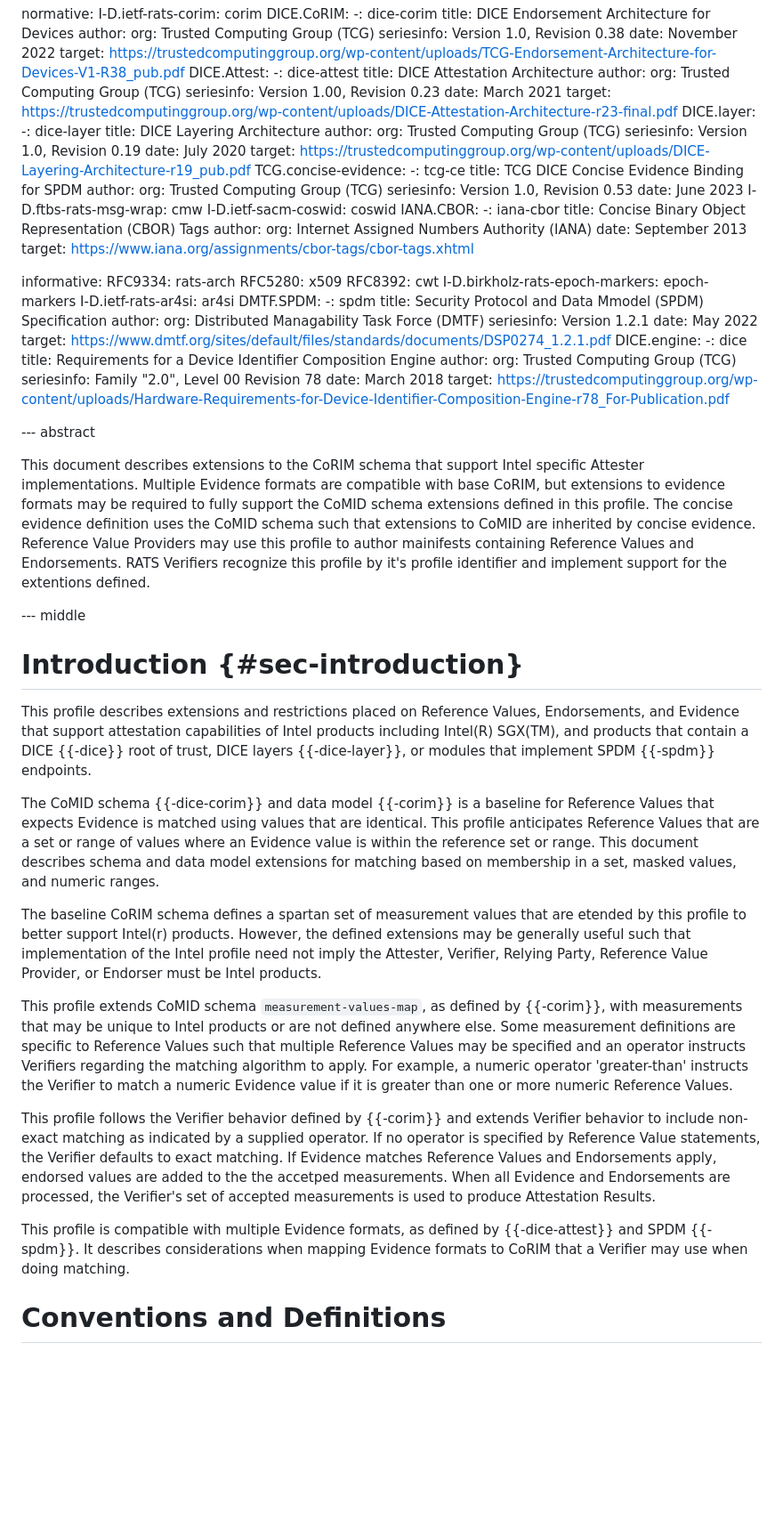
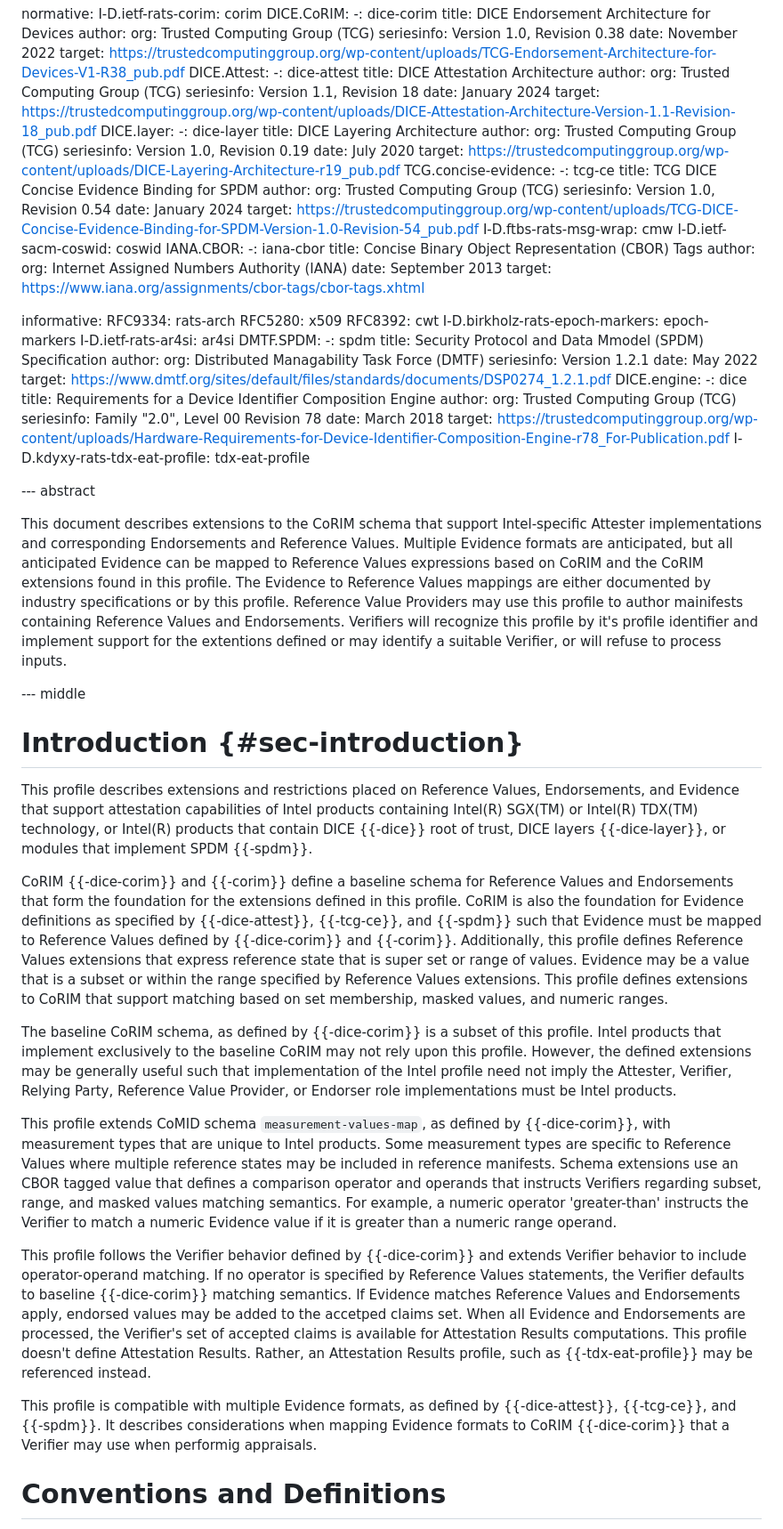
Before and after one commit to nedmsmith/draft-cds-rats-intel-corim-profile, a Markdown page: draft-cds-rats-intel-corim-profile.md, the part around one of its changes. Shown at 89% size. Rendered like a GitHub page; blank space fills up the shorter version.

Commit message:
Update draft-cds-rats-intel-corim-profile.md
Updated references and other minor changes

```diff
--- a/draft-cds-rats-intel-corim-profile.md
+++ b/draft-cds-rats-intel-corim-profile.md
@@ -68,9 +68,9 @@ normative:
     title: DICE Attestation Architecture
     author:
       org: Trusted Computing Group (TCG)
-    seriesinfo: Version 1.00, Revision 0.23
-    date: March 2021
-    target: https://trustedcomputinggroup.org/wp-content/uploads/DICE-Attestation-Architecture-r23-final.pdf
+    seriesinfo: Version 1.1, Revision 18
+    date: January 2024
+    target: https://trustedcomputinggroup.org/wp-content/uploads/DICE-Attestation-Architecture-Version-1.1-Revision-18_pub.pdf
   DICE.layer:
     -: dice-layer
     title: DICE Layering Architecture
@@ -84,8 +84,9 @@ normative:
     title: TCG DICE Concise Evidence Binding for SPDM
     author:
       org: Trusted Computing Group (TCG)
-    seriesinfo: Version 1.0, Revision 0.53
-    date: June 2023
+    seriesinfo: Version 1.0, Revision 0.54
+    date: January 2024
+    target: https://trustedcomputinggroup.org/wp-content/uploads/TCG-DICE-Concise-Evidence-Binding-for-SPDM-Version-1.0-Revision-54_pub.pdf
   I-D.ftbs-rats-msg-wrap: cmw
   I-D.ietf-sacm-coswid: coswid
   IANA.CBOR:
@@ -118,47 +119,49 @@ informative:
     seriesinfo: Family "2.0", Level 00 Revision 78
     date: March 2018
     target: https://trustedcomputinggroup.org/wp-content/uploads/Hardware-Requirements-for-Device-Identifier-Composition-Engine-r78_For-Publication.pdf
+  I-D.kdyxy-rats-tdx-eat-profile: tdx-eat-profile
 
 --- abstract
 
-This document describes extensions to the CoRIM schema that support Intel specific Attester implementations.
-Multiple Evidence formats are compatible with base CoRIM, but extensions to evidence formats may be required to
-fully support the CoMID schema extensions defined in this profile.
-The concise evidence definition uses the CoMID schema such that extensions to CoMID are inherited by concise evidence.
+This document describes extensions to the CoRIM schema that support Intel-specific Attester implementations and corresponding Endorsements and Reference Values.
+Multiple Evidence formats are anticipated, but all anticipated Evidence can be mapped to Reference Values expressions based on CoRIM and the CoRIM extensions found in this profile.
+The Evidence to Reference Values mappings are either documented by industry specifications or by this profile.
 Reference Value Providers may use this profile to author mainifests containing Reference Values and Endorsements.
-RATS Verifiers recognize this profile by it's profile identifier and implement support for the extentions defined.
+Verifiers will recognize this profile by it's profile identifier and implement support for the extentions defined or may identify a suitable Verifier, or will refuse to process inputs.
 
 --- middle
 
 # Introduction {#sec-introduction}
 
 This profile describes extensions and restrictions placed on Reference Values, Endorsements, and Evidence
-that support attestation capabilities of Intel products including Intel(R) SGX(TM), and products that contain
-a DICE {{-dice}} root of trust, DICE layers {{-dice-layer}}, or modules that implement SPDM {{-spdm}} endpoints.
+that support attestation capabilities of Intel products containing Intel(R) SGX(TM) or Intel(R) TDX(TM) technology, or Intel(R) products that contain
+DICE {{-dice}} root of trust, DICE layers {{-dice-layer}}, or modules that implement SPDM {{-spdm}}.
 
-The CoMID schema {{-dice-corim}} and data model {{-corim}} is a baseline for Reference Values that expects Evidence is matched
-using values that are identical. This profile anticipates Reference Values that are a set or range of values where an Evidence
-value is within the reference set or range. This document describes schema and data model extensions for matching based on
-membership in a set, masked values, and numeric ranges.
+CoRIM {{-dice-corim}} and {{-corim}} define a baseline schema for Reference Values and Endorsements that form the foundation for the extensions defined in this profile.
+CoRIM is also the foundation for Evidence definitions as specified by {{-dice-attest}}, {{-tcg-ce}}, and {{-spdm}} such that Evidence must be mapped to Reference Values defined by {{-dice-corim}} and {{-corim}}.
+Additionally, this profile defines Reference Values extensions that express reference state that is super set or range of values.
+Evidence may be a value that is a subset or within the range specified by Reference Values extensions.
+This profile defines extensions to CoRIM that support matching based on set membership, masked values, and numeric ranges.
 
-The baseline CoRIM schema defines a spartan set of measurement values that are etended by this profile to better support Intel(r) products.
+The baseline CoRIM schema, as defined by {{-dice-corim}} is a subset of this profile.
+Intel products that implement exclusively to the baseline CoRIM may not rely upon this profile.
 However, the defined extensions may be generally useful such that implementation of the Intel profile need not imply the
-Attester, Verifier, Relying Party, Reference Value Provider, or Endorser must be Intel products.
+Attester, Verifier, Relying Party, Reference Value Provider, or Endorser role implementations must be Intel products.
 
-This profile extends CoMID schema `measurement-values-map`, as defined by {{-corim}}, with measurements that may be unique to
-Intel products or are not defined anywhere else. Some measurement definitions are specific to Reference Values such that multiple
-Reference Values may be specified and an operator instructs Verifiers regarding the matching algorithm to apply. For example,
-a numeric operator 'greater-than' instructs the Verifier to match a numeric Evidence value if it is greater than
-one or more numeric Reference Values.
+This profile extends CoMID schema `measurement-values-map`, as defined by {{-dice-corim}}, with measurement types that are unique to Intel products.
+Some measurement types are specific to Reference Values where multiple reference states may be included in reference manifests.
+Schema extensions use an CBOR tagged value that defines a comparison operator and operands that instructs Verifiers regarding subset, range, and masked values matching semantics.
+For example, a numeric operator 'greater-than' instructs the Verifier to match a numeric Evidence value if it is greater than a numeric range operand.
 
-This profile follows the Verifier behavior defined by {{-corim}} and extends Verifier behavior to include non-exact matching as
-indicated by a supplied operator.
-If no operator is specified by Reference Value statements, the Verifier defaults to exact matching.
-If Evidence matches Reference Values and Endorsements apply, endorsed values are added to the the accetped measurements.
-When all Evidence and Endorsements are processed, the Verifier's set of accepted measurements is used to produce Attestation Results.
+This profile follows the Verifier behavior defined by {{-dice-corim}} and extends Verifier behavior to include operator-operand matching.
+If no operator is specified by Reference Values statements, the Verifier defaults to baseline {{-dice-corim}} matching semantics.
+If Evidence matches Reference Values and Endorsements apply, endorsed values may be added to the accetped claims set.
+When all Evidence and Endorsements are processed, the Verifier's set of accepted claims is available for Attestation Results computations.
+This profile doesn't define Attestation Results.
+Rather, an Attestation Results profile, such as {{-tdx-eat-profile}} may be referenced instead.
 
-This profile is compatible with multiple Evidence formats, as defined by {{-dice-attest}} and
-SPDM {{-spdm}}. It describes considerations when mapping Evidence formats to CoRIM that a Verifier may use when doing matching.
+This profile is compatible with multiple Evidence formats, as defined by {{-dice-attest}}, {{-tcg-ce}}, and {{-spdm}}.
+It describes considerations when mapping Evidence formats to CoRIM {{-dice-corim}} that a Verifier may use when performig appraisals.
 
 # Conventions and Definitions
 
```
Also changed, not shown: other parts of draft-cds-rats-intel-corim-profile.md (+8 -9 lines).
